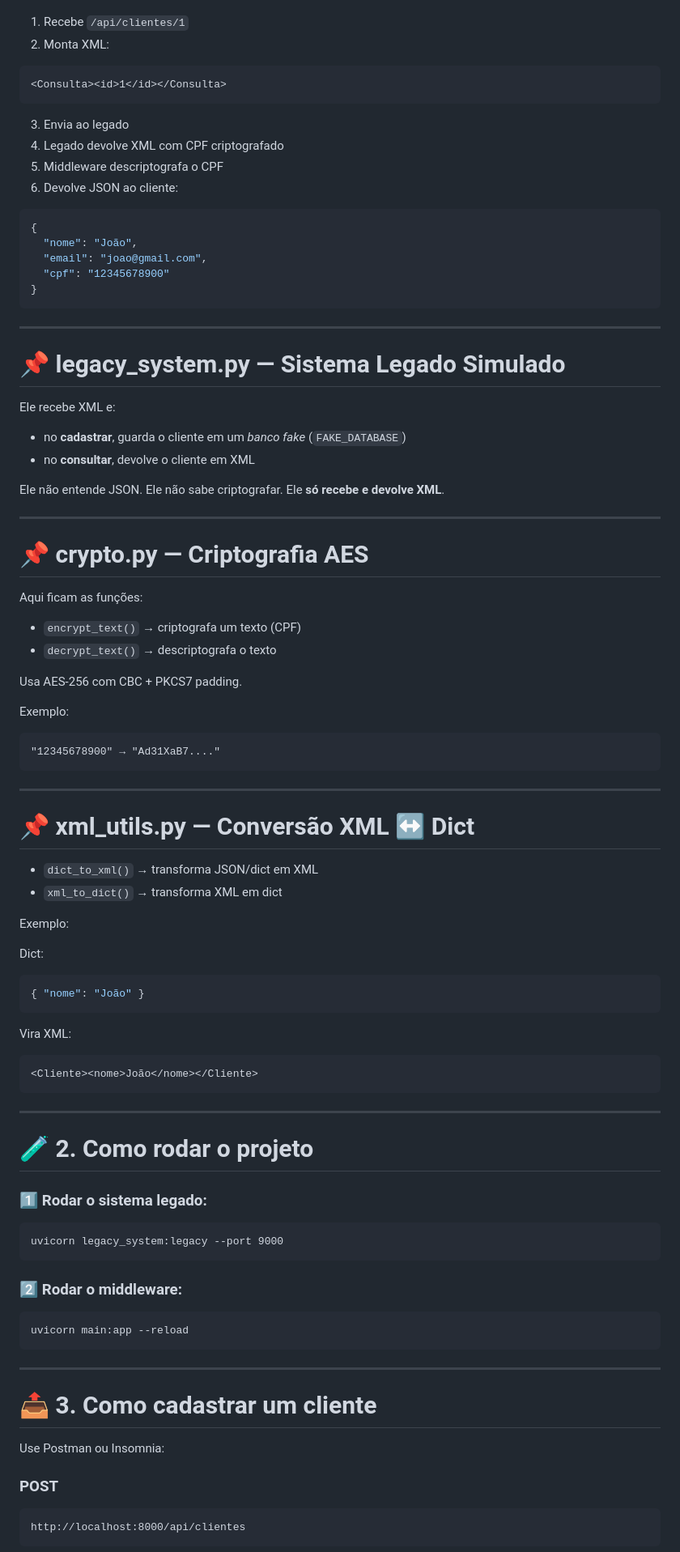
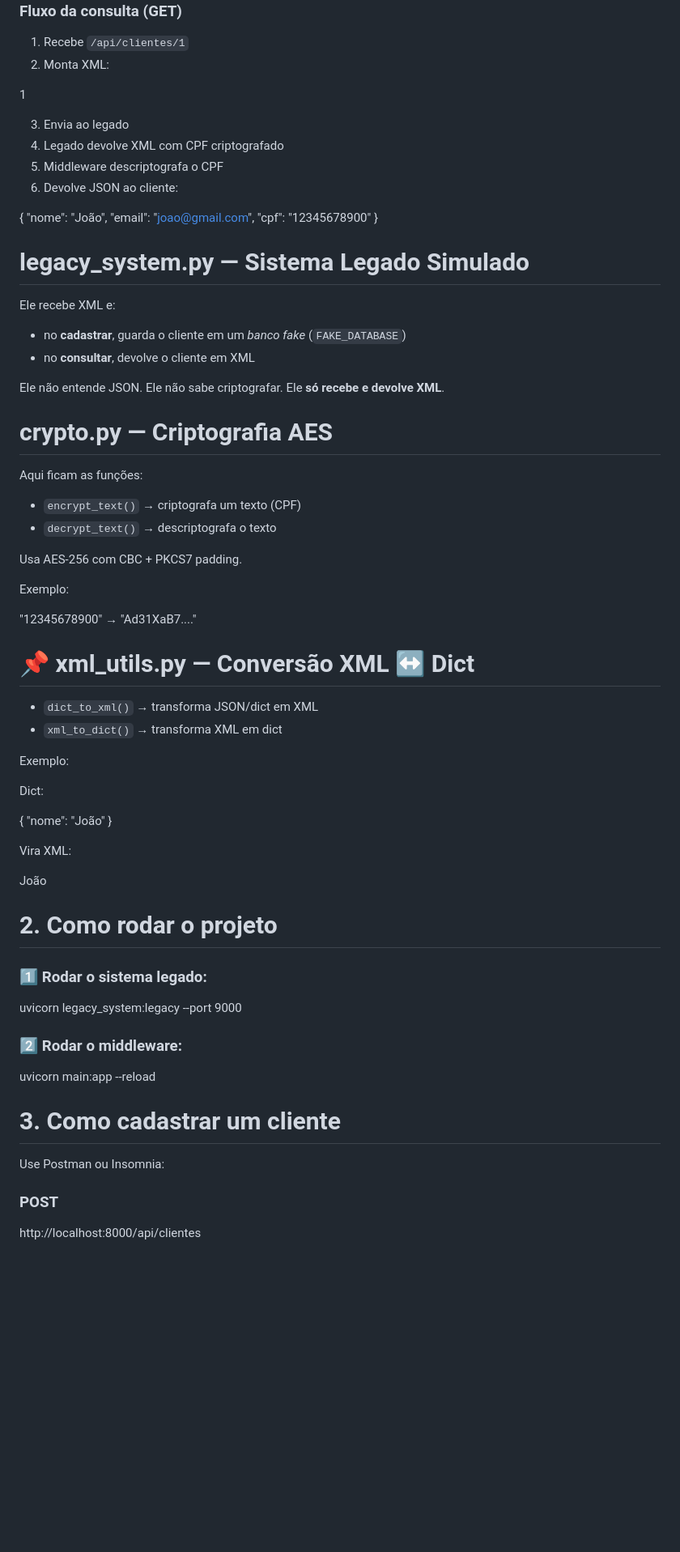
Before and after one commit to KonanArt/teste, a Markdown page: README.md, the part around the change printed below. Shown: that part at 81% size. Drawn GitHub-style; blank space fills up the shorter version.

Commit message:
README
Updated README to improve formatting and clarity.

````diff
--- a/README.md
+++ b/README.md
@@ -98,17 +93,15 @@ POST http://localhost:9000/legacy/cadastrar
 5. Middleware descriptografa o CPF
 6. Devolve JSON ao cliente:
 
-```json
 {
   "nome": "João",
   "email": "joao@gmail.com",
   "cpf": "12345678900"
 }
-```
 
----
 
-# 📌 **legacy_system.py — Sistema Legado Simulado**
+
+#  **legacy_system.py — Sistema Legado Simulado**
 
 Ele recebe XML e:
 
@@ -119,9 +112,9 @@ Ele não entende JSON.
 Ele não sabe criptografar.
 Ele **só recebe e devolve XML**.
 
----
 
-# 📌 **crypto.py — Criptografia AES**
+
+#  **crypto.py — Criptografia AES**
 
 Aqui ficam as funções:
 
@@ -132,11 +125,11 @@ Usa AES-256 com CBC + PKCS7 padding.
 
 Exemplo:
 
-```
+
 "12345678900" → "Ad31XaB7...."
-```
 
----
+
+
 
 # 📌 **xml_utils.py — Conversão XML ↔ Dict**
 
@@ -147,39 +140,37 @@ Exemplo:
 
 Dict:
 
-```json
+
 { "nome": "João" }
-```
 
 Vira XML:
 
-```xml
 <Cliente><nome>João</nome></Cliente>
-```
 
----
 
-# 🧪 **2. Como rodar o projeto**
+
+
+#  **2. Como rodar o projeto**
 
 ### 1️⃣ Rodar o sistema legado:
 
-```
+
 uvicorn legacy_system:legacy --port 9000
-```
+
 
 ### 2️⃣ Rodar o middleware:
 
-```
+
 uvicorn main:app --reload
-```
 
----
 
-# 📤 **3. Como cadastrar um cliente**
+
+
+#  **3. Como cadastrar um cliente**
 
 Use Postman ou Insomnia:
 
 ### **POST**
 
-```
+
 http://localhost:8000/api/clientes
````
Also changed, not shown: other parts of README.md (+31 -44 lines).
